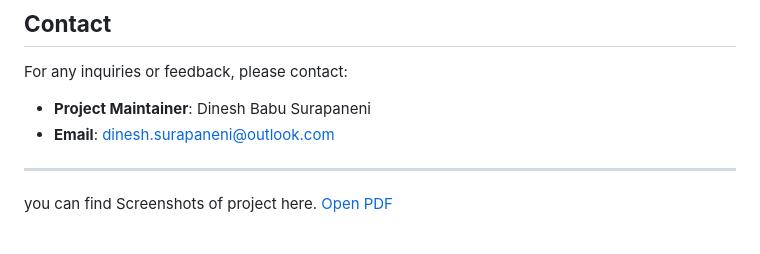
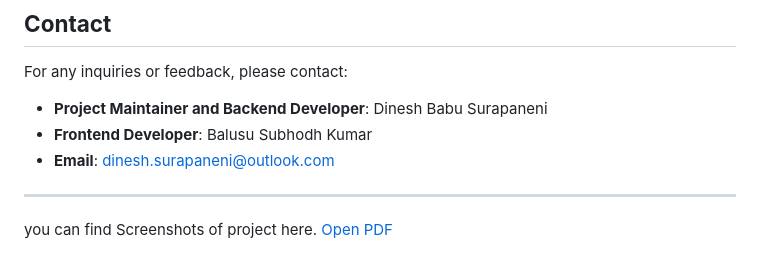
Before and after one commit to Dineshbabu290904/DigiMart, a Markdown page: README.md, the part around the change. Rendered like a GitHub page.

```diff
--- a/README.md
+++ b/README.md
@@ -80,7 +80,8 @@ We welcome contributions! Please fork this repository and create a pull request
 
 ## **Contact**
 For any inquiries or feedback, please contact:
-- **Project Maintainer**: Dinesh Babu Surapaneni
+- **Project Maintainer and Backend Developer**: Dinesh Babu Surapaneni
+- **Frontend Developer**: Balusu Subhodh Kumar
 - **Email**: dinesh.surapaneni@outlook.com
 ---
 
```
